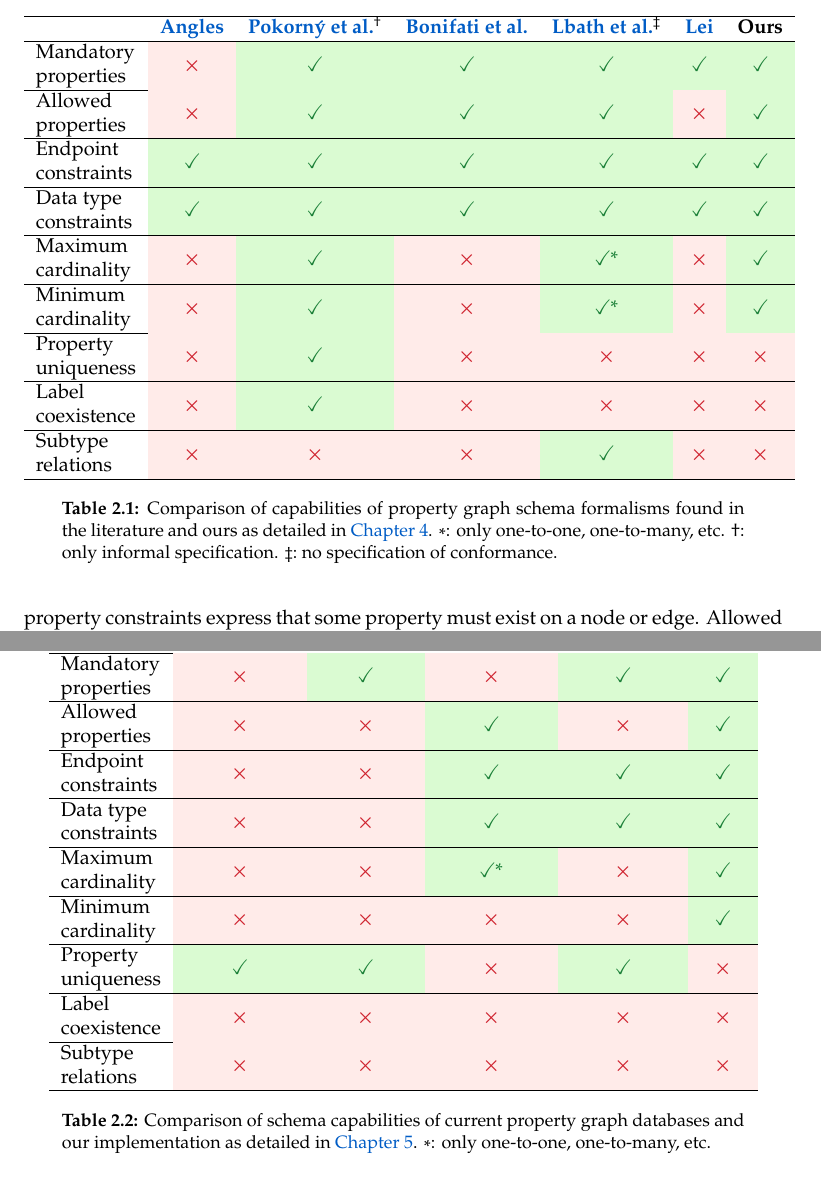
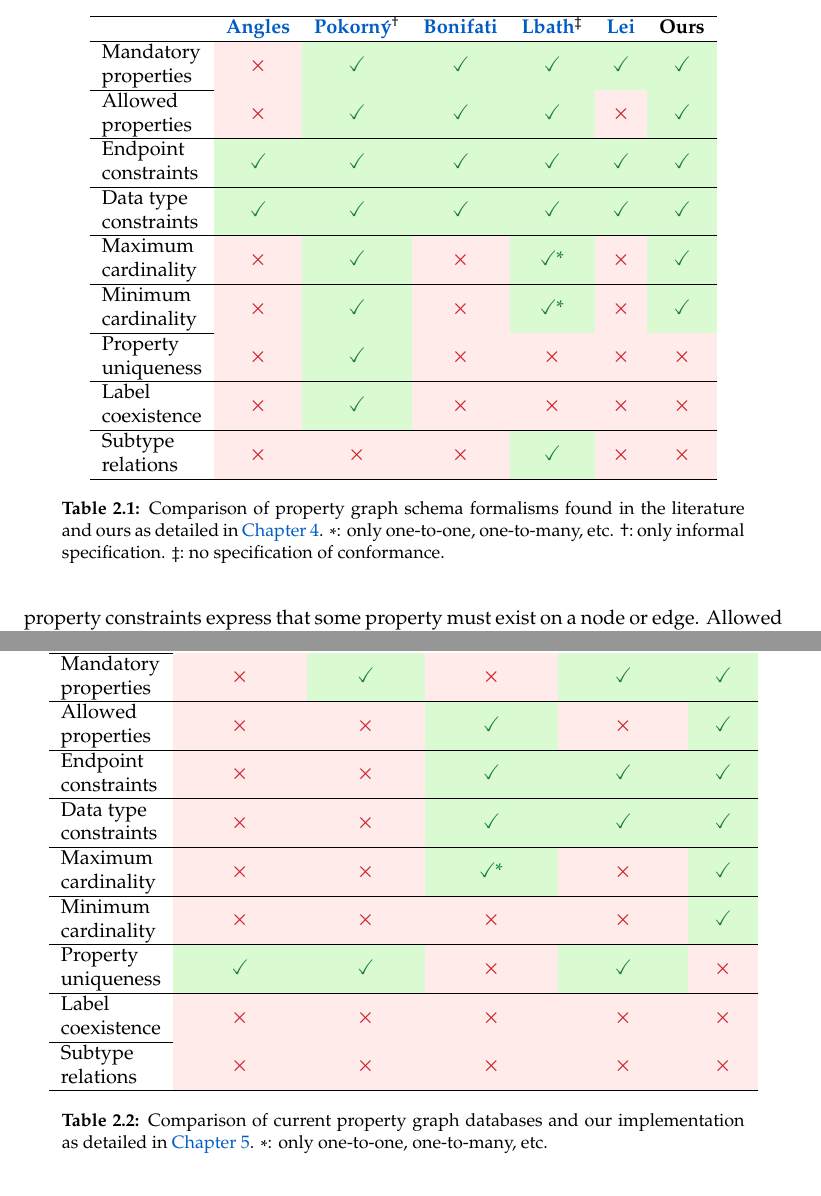
Before and after one commit to nimobeeren/thesis, a LaTeX thesis (docs/main.tex): two parts of pages 10 and 11 of 45, joined at a grey line, cut so that both start at the same text. Compiled offline with pdfLaTeX.

Commit message:
fix table overflow

```diff
--- a/docs/main.tex
+++ b/docs/main.tex
@@ -190,12 +190,16 @@ The property graph data model has been adopted by numerous contemporary graph da
 
 To summarize, \autoref{tab:pg-schema-literature} compares the main papers discussed in this section in terms of schema features, and places them alongside our schema formalism which is detailed in \autoref{ch:pg-schema}. We elaborate here on the meaning of the listed features. Mandatory property constraints express that some property must exist on a node or edge. Allowed property constraints express that no properties other than the ones explicitly specified may exist. Endpoint constraints express that edges may not connect nodes which do not conform to some specified types. Data type constraints express that the value of a property must be of a particular data type. Maximum and minimum cardinality constraints express that a node must have a particular number of incoming or outgoing edges of a particular type. Property uniqueness constraints express that no two nodes may have the same value for a particular property. Subtype relations express that an objects inherit properties or incident edges from another object. Label coexistence express which labels may or may not occur together on the same object.
 
-% TODO: fix overflow
+\defcitealias{angles2018property}{Angles}
+\defcitealias{pokorny2017integrity}{Pokorn\'{y}}
+\defcitealias{bonifati2019schema}{Bonifati}
+\defcitealias{lbath2021inference}{Lbath}
+\defcitealias{lei2021thesis}{Lei}
 \begin{table}[t]
   \centering
   \begin{tabular}{lcccccc}
     \hline
-     & \textbf{\citeauthor{angles2018property}} & \textbf{\citeauthor{pokorny2017integrity}}$^\dagger$ & \textbf{\citeauthor{bonifati2019schema}} & \textbf{\citeauthor{lbath2021inference}}$^\ddagger$ & \textbf{\citeauthor{lei2021thesis}} & \textbf{Ours} \\
+     & \textbf{\citetalias{angles2018property}} & \textbf{\citetalias{pokorny2017integrity}}$^\dagger$ & \textbf{\citetalias{bonifati2019schema}} & \textbf{\citetalias{lbath2021inference}}$^\ddagger$ & \textbf{\citetalias{lei2021thesis}} & \textbf{Ours} \\
     \hline
     \makecell[l]{Mandatory                                                                                                                                                                      \\properties}   & \no                & \yes                & \yes                 & \yes                & \yes          & \yes \\
     \hline
@@ -216,7 +220,7 @@ To summarize, \autoref{tab:pg-schema-literature} compares the main papers discus
     \makecell[l]{Subtype                                                                                                                                                                        \\relations} & \no                & \no                 & \no                 & \yes                 & \no           & \no \\
     \hline
   \end{tabular}
-  \caption[Comparison of capabilities of property graph schema formalisms found in the literature and ours]{Comparison of capabilities of property graph schema formalisms found in the literature and ours as detailed in \autoref{ch:pg-schema}. $*$: only one-to-one, one-to-many, etc. \textdagger: only informal specification. {\footnotesize \textdaggerdbl}: no specification of conformance.}
+  \caption[Comparison of property graph schema formalisms found in the literature and ours]{Comparison of property graph schema formalisms found in the literature and ours as detailed in \autoref{ch:pg-schema}. $*$: only one-to-one, one-to-many, etc. \textdagger: only informal specification. {\footnotesize \textdaggerdbl}: no specification of conformance.}
   \label{tab:pg-schema-literature}
 \end{table}
 
@@ -253,7 +257,7 @@ The schema features of these three databases are summarized in \autoref{tab:pg-s
     \makecell[l]{Subtype                                                                                       \\relations} & \no                & \no                 & \no                 & \no                 & \no           \\
     \hline
   \end{tabular}
-  \caption[Comparison of schema capabilities of current property graph databases and our implementation]{Comparison of schema capabilities of current property graph databases and our implementation as detailed in \autoref{ch:practice}. $*$: only one-to-one, one-to-many, etc.}
+  \caption[Comparison of current property graph databases and our implementation]{Comparison of current property graph databases and our implementation as detailed in \autoref{ch:practice}. $*$: only one-to-one, one-to-many, etc.}
   \label{tab:pg-schema-databases}
 \end{table}
 
```
